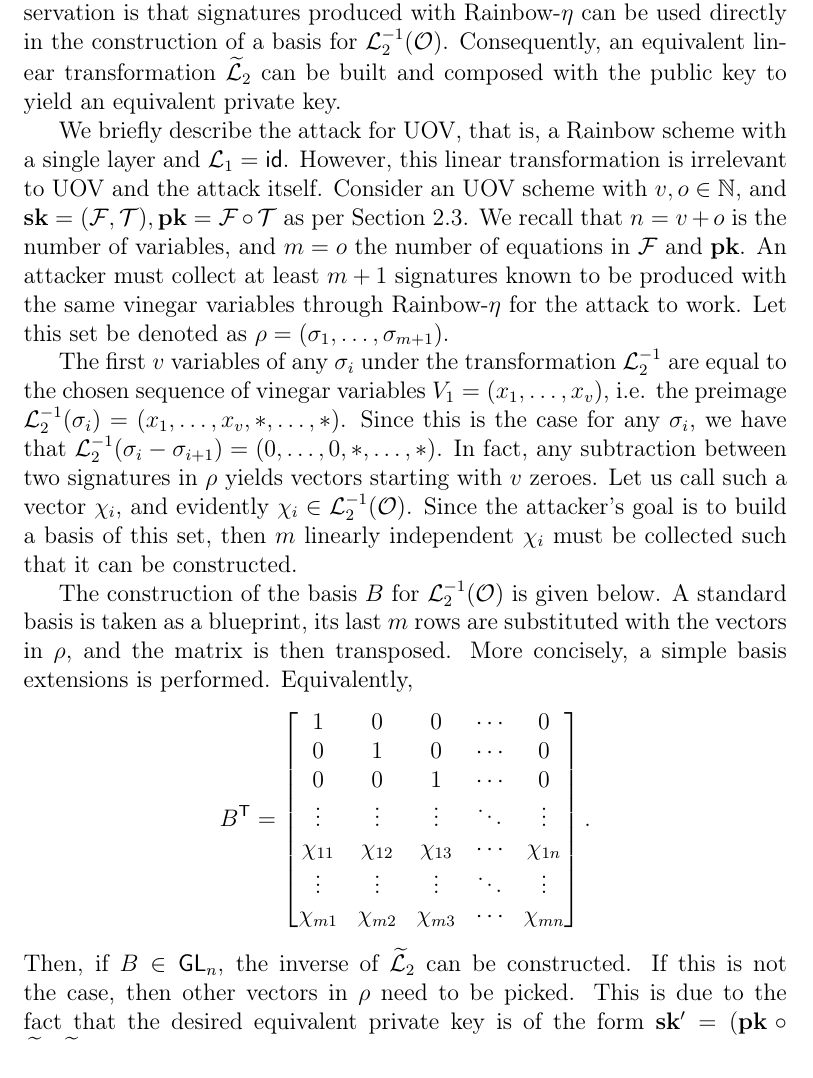
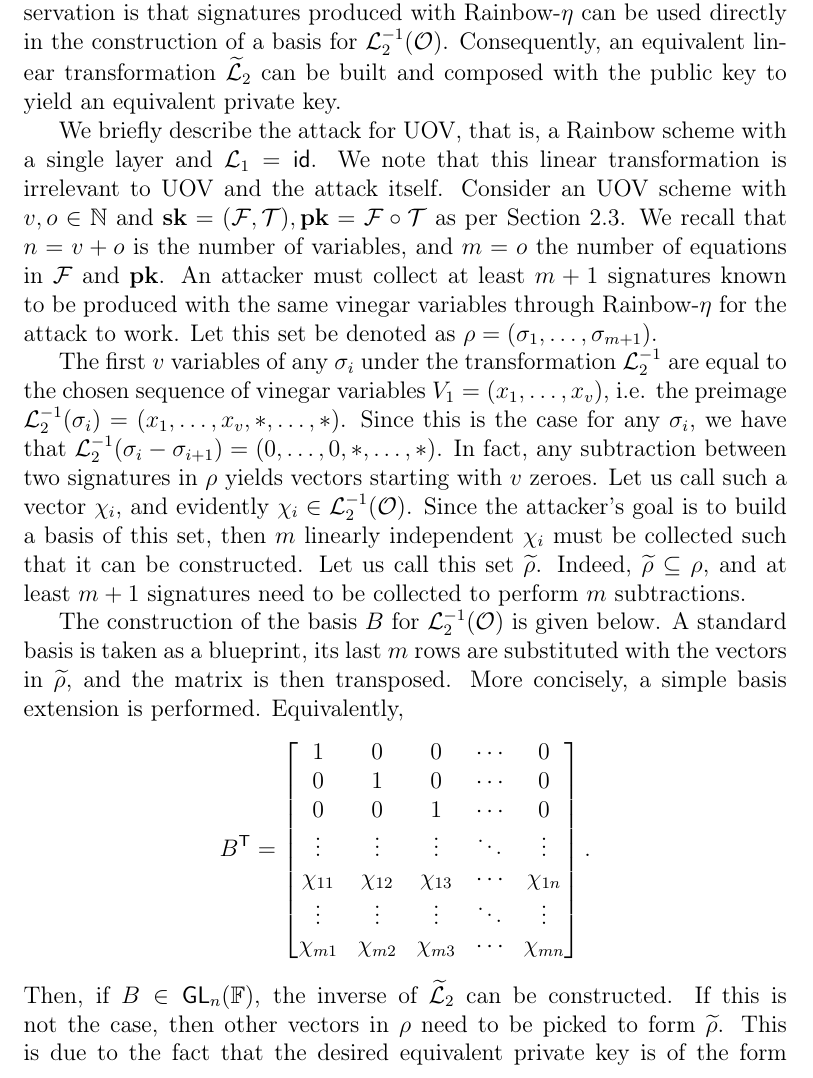
Before and after one commit to zambonin/msc, a LaTeX thesis (main.tex): part of page 38 of 50, cut so that both start at the same text. Compiled offline with pdfLaTeX.

Commit message:
overleaf_to_git: update main.tex from r7467 to r7478

```diff
--- a/main.tex
+++ b/main.tex
@@ -1159,11 +1159,11 @@ Our attack is inspired by the method of Kipnis--Shamir~\cite{Kipnis:199808}, whi
 
 It is classified as a key recovery attack, in the sense that an equivalent key is recovered, and allows for a malicious entity to create signature forgeries in polynomial time. In our variant, the attacker must collect a large enough set of signatures in order to recover an equivalent key. The key observation is that signatures produced with Rainbow-$\eta$ can be used directly in the construction of a basis for $\mathcal{L}_{2}^{-1}(\mathcal{O})$. Consequently, an equivalent linear transformation $\widetilde{\mathcal{L}}_{2}$ can be built and composed with the public key to yield an equivalent private key.
 
-We briefly describe the attack for UOV, that is, a Rainbow scheme with a single layer and $\mathcal{L}_{1} = \textsf{id}$. However, this linear transformation is irrelevant to UOV and the attack itself. Consider an UOV scheme with $v, o \in \mathbb{N}$, and $\mathbf{sk} = (\mathcal{F}, \mathcal{T}), \mathbf{pk} = \mathcal{F} \circ \mathcal{T}$ as per Section~\ref{sec:ov}. We recall that $n = v + o$ is the number of variables, and $m = o$ the number of equations in $\mathcal{F}$ and $\mathbf{pk}$. An attacker must collect at least $m + 1$ signatures known to be produced with the same vinegar variables through Rainbow-$\eta$ for the attack to work. Let this set be denoted as $\rho = (\sigma_{1}, \dots, \sigma_{m + 1})$.
+We briefly describe the attack for UOV, that is, a Rainbow scheme with a single layer and $\mathcal{L}_{1} = \textsf{id}$. We note that this linear transformation is irrelevant to UOV and the attack itself. Consider an UOV scheme with $v, o \in \mathbb{N}$ and $\mathbf{sk} = (\mathcal{F}, \mathcal{T}), \mathbf{pk} = \mathcal{F} \circ \mathcal{T}$ as per Section~\ref{sec:ov}. We recall that $n = v + o$ is the number of variables, and $m = o$ the number of equations in $\mathcal{F}$ and $\mathbf{pk}$. An attacker must collect at least $m + 1$ signatures known to be produced with the same vinegar variables through Rainbow-$\eta$ for the attack to work. Let this set be denoted as $\rho = (\sigma_{1}, \dots, \sigma_{m + 1})$.
 
-The first $v$ variables of any $\sigma_{i}$ under the transformation $\mathcal{L}_{2}^{-1}$ are equal to the chosen sequence of vinegar variables $V_{1} = (x_{1}, \dots, x_{v})$, i.e. the preimage $\mathcal{L}_{2}^{-1}(\sigma_{i}) = (x_{1}, \dots, x_{v}, \ast, \dots, \ast)$. Since this is the case for any $\sigma_{i}$, we have that $\mathcal{L}_{2}^{-1}(\sigma_{i} - \sigma_{i + 1}) = (0, \dots, 0, \ast, \dots, \ast)$. In fact, any subtraction between two signatures in $\rho$ yields vectors starting with $v$ zeroes. Let us call such a vector $\chi_{i}$, and evidently $\chi_{i} \in \mathcal{L}_{2}^{-1}(\mathcal{O})$. Since the attacker's goal is to build a basis of this set, then $m$ linearly independent $\chi_{i}$ must be collected such that it can be constructed.
+The first $v$ variables of any $\sigma_{i}$ under the transformation $\mathcal{L}_{2}^{-1}$ are equal to the chosen sequence of vinegar variables $V_{1} = (x_{1}, \dots, x_{v})$, i.e. the preimage $\mathcal{L}_{2}^{-1}(\sigma_{i}) = (x_{1}, \dots, x_{v}, \ast, \dots, \ast)$. Since this is the case for any $\sigma_{i}$, we have that $\mathcal{L}_{2}^{-1}(\sigma_{i} - \sigma_{i + 1}) = (0, \dots, 0, \ast, \dots, \ast)$. In fact, any subtraction between two signatures in $\rho$ yields vectors starting with $v$ zeroes. Let us call such a vector $\chi_{i}$, and evidently $\chi_{i} \in \mathcal{L}_{2}^{-1}(\mathcal{O})$. Since the attacker's goal is to build a basis of this set, then $m$ linearly independent $\chi_{i}$ must be collected such that it can be constructed. Let us call this set $\widetilde{\rho}$. Indeed, $\widetilde{\rho} \subseteq \rho$, and at least $m + 1$ signatures need to be collected to perform $m$ subtractions.
 
-The construction of the basis $B$ for $\mathcal{L}_{2}^{-1}(\mathcal{O})$ is given below. A standard basis is taken as a blueprint, its last $m$ rows are substituted with the vectors in $\rho$, and the matrix is then transposed. More concisely, a simple basis extensions is performed. Equivalently,
+The construction of the basis $B$ for $\mathcal{L}_{2}^{-1}(\mathcal{O})$ is given below. A standard basis is taken as a blueprint, its last $m$ rows are substituted with the vectors in $\widetilde{\rho}$, and the matrix is then transposed. More concisely, a simple basis extension is performed. Equivalently,
 \begin{align*}
   B^{\mathsf{T}} = \begin{bmatrix}
     1 & 0 & 0 & \cdots & 0 \\
@@ -1175,7 +1175,7 @@ The construction of the basis $B$ for $\mathcal{L}_{2}^{-1}(\mathcal{O})$ is giv
     \chi_{m1} & \chi_{m2} & \chi_{m3} & \cdots & \chi_{mn} \\
   \end{bmatrix}.
 \end{align*}
-Then, if $B \in \mathsf{GL}_{n}$, the inverse of $\widetilde{\mathcal{L}}_{2}$ can be constructed. If this is not the case, then other vectors in $\rho$ need to be picked. This is due to the fact that the desired equivalent private key is of the form $\mathbf{sk'} = (\mathbf{pk} \circ \widetilde{\mathcal{L}}_{2}, \widetilde{\mathcal{L}}_{2}^{-1})$. By representing $B$ as a linear transformation and performing the aforementioned composition, we obtain an equivalent key. Evidently, $\mathbf{pk} \circ \widetilde{\mathcal{L}}_{2}$ must be a system of Oil--Vinegar polynomials~\cite[Theorem 1]{Beullens:201706}. Finally, an attacker can use $\mathbf{sk'}$ and produce signature forgeries of any desired message, not necessarily needing to fix any vinegar variables and thus producing ``secure forgeries''.
+Then, if $B \in \mathsf{GL}_{n}(\mathbb{F})$, the inverse of $\widetilde{\mathcal{L}}_{2}$ can be constructed. If this is not the case, then other vectors in $\rho$ need to be picked to form $\widetilde{\rho}$. This is due to the fact that the desired equivalent private key is of the form $\mathbf{sk'} = (\mathbf{pk} \circ \widetilde{\mathcal{L}}_{2}, \widetilde{\mathcal{L}}_{2}^{-1})$. By representing $B$ as a linear transformation and performing the aforementioned composition, we obtain an equivalent key. Evidently, $\mathbf{pk} \circ \widetilde{\mathcal{L}}_{2}$ must be a system of Oil--Vinegar polynomials~\cite[Theorem 1]{Beullens:201706}. Finally, an attacker can use $\mathbf{sk'}$ and produce signature forgeries of any desired message, not necessarily needing to fix any vinegar variables and thus producing ``secure forgeries''.
 
 \chapter{Conclusion}
 
```
